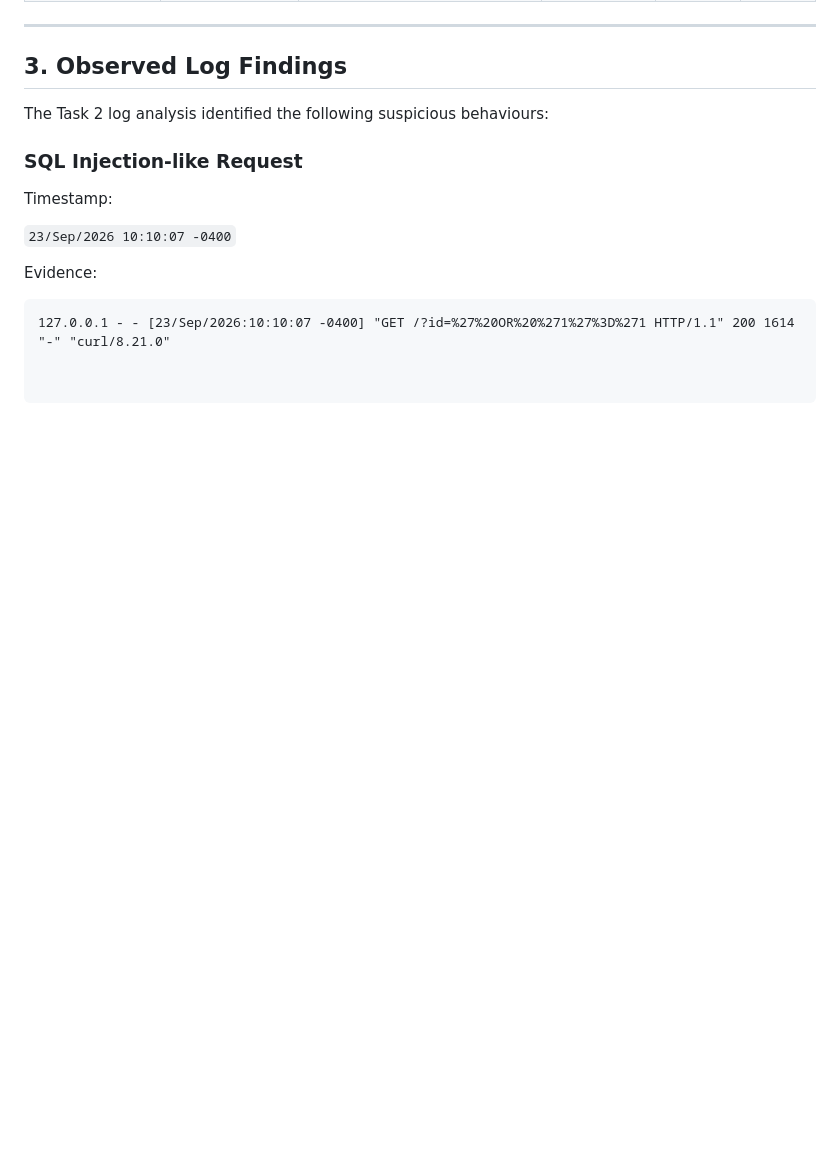
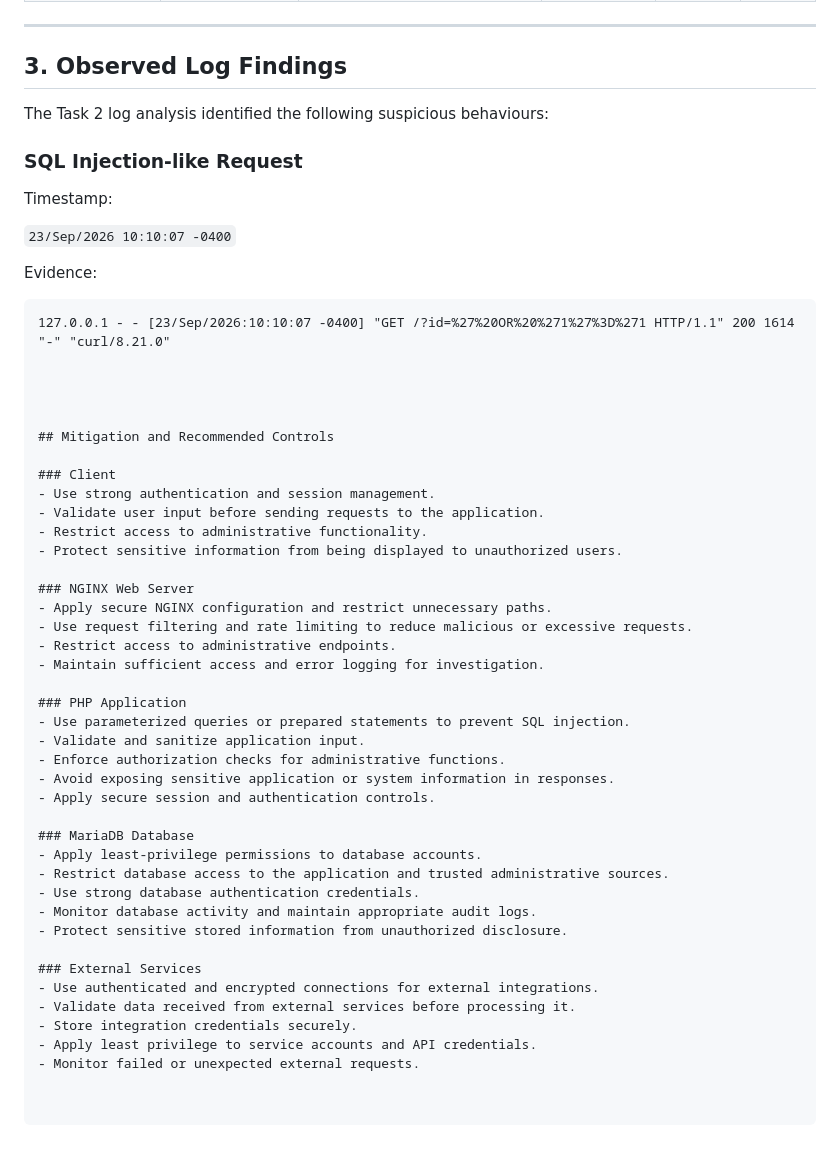
Before and after one commit to owaisahmed3535/riverbend-lab, a Markdown page: task3/THREAT_MODEL.md, the part around the change. GitHub-like rendering; blank space fills up the shorter version.

Commit message:
Add mitigation and recommended controls

````diff
--- a/task3/THREAT_MODEL.md
+++ b/task3/THREAT_MODEL.md
@@ -67,3 +67,41 @@ Evidence:
 
 ```text
 127.0.0.1 - - [23/Sep/2026:10:10:07 -0400] "GET /?id=%27%20OR%20%271%27%3D%271 HTTP/1.1" 200 1614 "-" "curl/8.21.0"
+
+
+
+
+## Mitigation and Recommended Controls
+
+### Client
+- Use strong authentication and session management.
+- Validate user input before sending requests to the application.
+- Restrict access to administrative functionality.
+- Protect sensitive information from being displayed to unauthorized users.
+
+### NGINX Web Server
+- Apply secure NGINX configuration and restrict unnecessary paths.
+- Use request filtering and rate limiting to reduce malicious or excessive requests.
+- Restrict access to administrative endpoints.
+- Maintain sufficient access and error logging for investigation.
+
+### PHP Application
+- Use parameterized queries or prepared statements to prevent SQL injection.
+- Validate and sanitize application input.
+- Enforce authorization checks for administrative functions.
+- Avoid exposing sensitive application or system information in responses.
+- Apply secure session and authentication controls.
+
+### MariaDB Database
+- Apply least-privilege permissions to database accounts.
+- Restrict database access to the application and trusted administrative sources.
+- Use strong database authentication credentials.
+- Monitor database activity and maintain appropriate audit logs.
+- Protect sensitive stored information from unauthorized disclosure.
+
+### External Services
+- Use authenticated and encrypted connections for external integrations.
+- Validate data received from external services before processing it.
+- Store integration credentials securely.
+- Apply least privilege to service accounts and API credentials.
+- Monitor failed or unexpected external requests.
````
